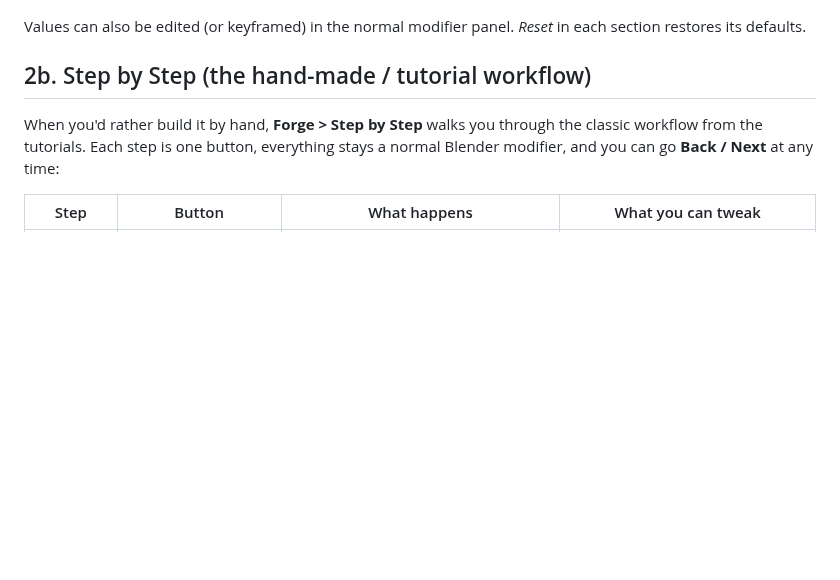
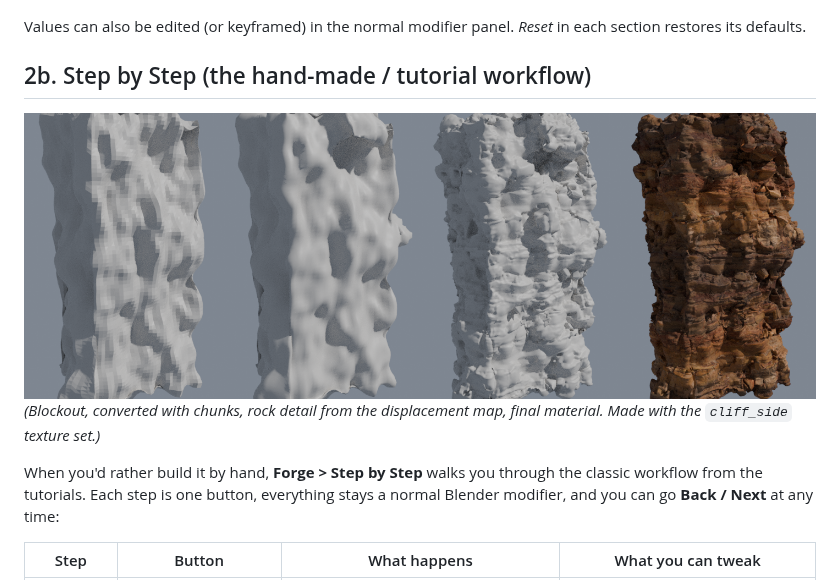
Before and after one commit to 66lexel999/Blender-Add-on, a Markdown page: nature_forge/README.md, the part around the change. Drawn GitHub-style; pictures changed too: docs/step_by_step_preview.png (added); blank space fills up the shorter version.

Commit message:
Docs: Step by Step preview render (cliff_side texture set)
Co-Authored-By: Claude Opus 5.5 <noreply@anthropic.com>
Claude-Session: https://claude.ai/code/session_01QuuESLyUVEwJnUYaD85ipJ

```diff
--- a/nature_forge/README.md
+++ b/nature_forge/README.md
@@ -74,6 +74,10 @@ Values can also be edited (or keyframed) in the normal modifier panel. *Reset* i
 defaults.
 
 ## 2b. Step by Step (the hand-made / tutorial workflow)
+
+![Step by Step stages](../docs/step_by_step_preview.png)
+*(Blockout, converted with chunks, rock detail from the displacement map, final material. Made with the
+`cliff_side` texture set.)*
 
 When you'd rather build it by hand, **Forge > Step by Step** walks you through the classic workflow from the
 tutorials. Each step is one button, everything stays a normal Blender modifier, and you can go **Back / Next** at
```
